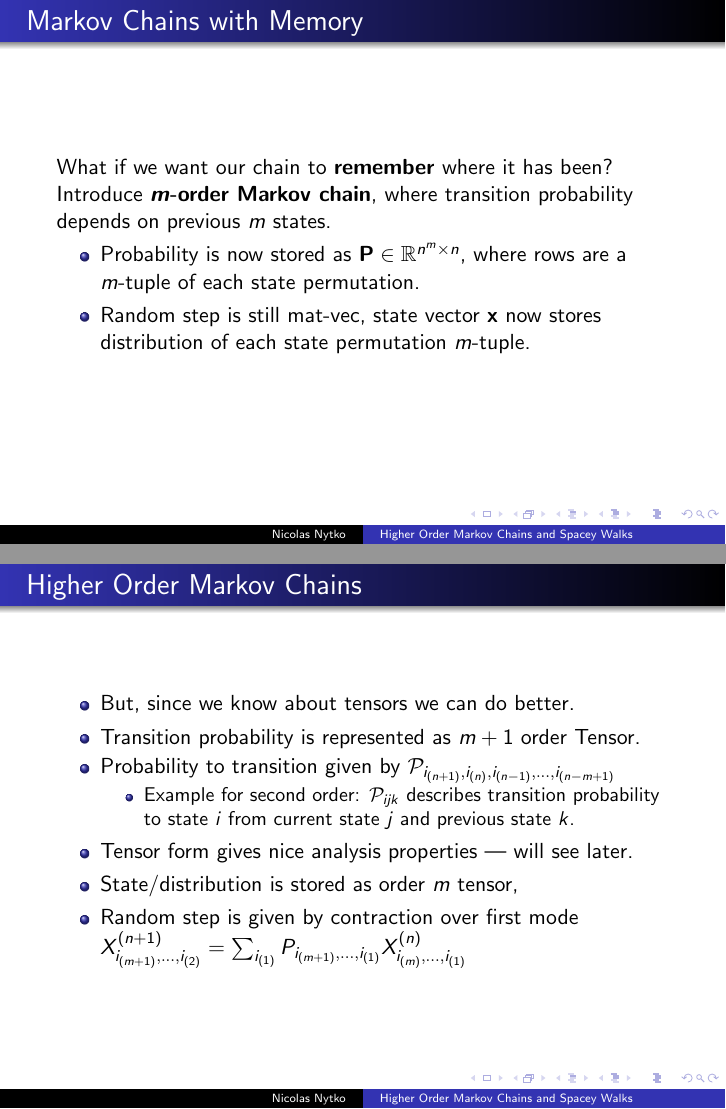
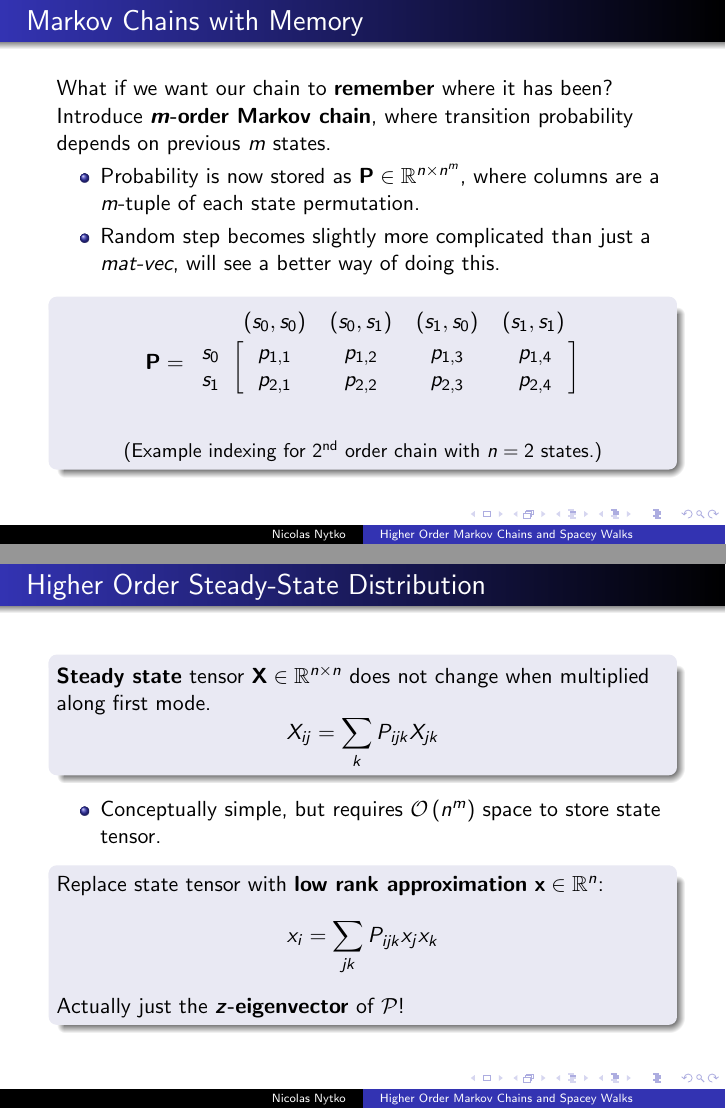
Before and after one commit to nicknytko/cs598-hom, LaTeX slides (ho-markov.tex): pages 5 and 6 of 10 before the commit and pages 5 and 7 of 10 after it, joined at a grey line. Compiled offline with pdfLaTeX.

Commit message:
clean up blocks

```diff
--- a/ho-markov.tex
+++ b/ho-markov.tex
@@ -3,6 +3,10 @@
 %%
 \documentclass{beamer}
 \usetheme{Warsaw}
+
+\usepackage{blkarray}
+\usepackage{bigstrut}
+\usepackage{amsmath}
 
 \title{Higher Order Markov Chains and Spacey Walks}
 \author{Nicolas Nytko}
@@ -77,31 +83,83 @@ Unique steady states are guaranteed for \textbf{irreducible} Markov chains.
 \frametitle{Markov Chains with Memory}
 What if we want our chain to \textbf{remember} where it has been?  Introduce \textbf{$\boldsymbol{m}$-order Markov chain}, where transition probability depends on previous $m$ states.
 \begin{itemize}
-\item Probability is now stored as ${\bf P} \in \mathbb{R}^{n^m \times n}$, where rows are  a $m$-tuple of each state permutation.
-\item Random step is still mat-vec, state vector ${\bf x}$ now stores distribution of each  state permutation $m$-tuple.
+\item Probability is now stored as ${\bf P} \in \mathbb{R}^{n \times n^m}$, where columns are a $m$-tuple of each state permutation.
+\item Random step becomes slightly more complicated than just a \textit{mat-vec}, will see a better way of doing this.
 \end{itemize}
+
+%\[ {\bf P} =
+%\begin{blockarray}{ccc}
+% & s_0 & s_1 \\
+%\begin{block}{c[cc]}
+%  \bigstrut[t]
+%  \left(s_0, s_0\right) & p_{0,0} & p_{0,1} \\
+%  \left(s_0, s_1\right) & p_{1,0} & p_{1,1} \\
+%  \left(s_1, s_0\right) & p_{2,0} & p_{2,1} \\
+%  \left(s_1, s_1\right) & p_{3,0} & p_{3,1}
+%  \bigstrut[b]
+%\end{block}
+%\end{blockarray} \]
+
+\begin{block}{}
+\[{\bf P} =
+\begin{blockarray}{ccccc}
+	& \left(s_0, s_0\right) & \left(s_0, s_1\right) & \left(s_1, s_0\right) & \left(s_1, s_1\right) \\
+	\begin{block}{c[cccc]}
+		\bigstrut[t]
+		s_0 & p_{1,1} & p_{1,2} & p_{1,3} & p_{1,4} \\
+		s_1 & p_{2,1} & p_{2,2} & p_{2,3} & p_{2,4}
+		\bigstrut[b]
+	\end{block}
+\end{blockarray}\]
+
+\begin{center}
+\begin{small}
+(Example indexing for $2^{\text{nd}}$ order chain with $n=2$ states.)
+\end{small}
+\end{center}
+
+\end{block}
+
 \end{frame}
-
 
 % Introduce higher order chain
 \begin{frame}
 \frametitle{Higher Order Markov Chains}
+
+We can \textbf{fold the last dimension} of the higher-order Markov matrix to obtain a higher dimensional \textbf{tensor}.
+
+\begin{block}{}
+Order $m$ Markov chain with $n$ states is order $m+1$ tensor
+
+\[\mathcal{P} \in \mathbb{R}^{\overbrace{n\times n\times \cdots \times n}^{m+1\text{ dimensions}}}\]
+
+Transition probability indexed by $P_{i_{(n+1)},i_{(n)},i_{(n-1)},\ldots,i_{(n-m+1)}}$
+\end{block}
+
 \begin{itemize}
-\item But, since we know about tensors we can do better.
-\item Transition probability is represented as $m+1$ order Tensor.
-\item Probability to transition given by ${\mathcal P}_{i_{(n+1)},i_{(n)},i_{(n-1)},\ldots,i_{(n-m+1)}}$
-\begin{itemize}
-\item Example for second order: ${\mathcal P}_{ijk}$ describes transition probability to state $i$ from current state $j$ and previous state $k$.
-\end{itemize}
-\item Tensor form gives nice analysis properties --- will see later.
-\item State/distribution is stored as order $m$ tensor,
-\item Random step is given by contraction over first mode $X_{i_{(m+1)},\ldots,i_{(2)}}^{(n+1)} = \sum_{i_{(1)}} P_{ i_{(m+1)}, \ldots, i_{(1)} } X_{ i_{(m)}, \ldots, i_{(1)} }^{(n)} $
+\item State/distribution is stored as order $m$ tensor.
+\item Example random step for order 2 Markov chain: $X^{(n+1)}_{ij} = \sum_k P_{ijk} X^{(n+1)}_{jk}$
+\item Tensor form gives nice analysis properties --- will see shortly.
 \end{itemize}
 
 \end{frame}
 
 \begin{frame}
 \frametitle{Higher Order Steady-State Distribution}
+
+\begin{block}{}
+\textbf{Steady state} tensor ${\bf X} \in \mathbb{R}^{n \times n}$ does not change when multiplied along first mode.
+\[ X_{ij} = \sum_k P_{ijk} X_{jk} \]
+\end{block}
+\begin{itemize}
+\item Conceptually simple, but requires $\mathcal{O}\left(n^m\right)$ space to store state tensor.
+\end{itemize}
+\begin{block}{}
+Replace state tensor with \textbf{low rank approximation} ${\bf x} \in \mathbb{R}^n$:
+\[ x_i = \sum_{jk} P_{ijk} x_j x_k \]
+Actually just the \textbf{$\boldsymbol{z}$-eigenvector} of $\mathcal{P}$!
+\end{block}
+
 \end{frame}
 
 
```
Also changed, not shown: ho-markov.tex (8 more changed lines).
